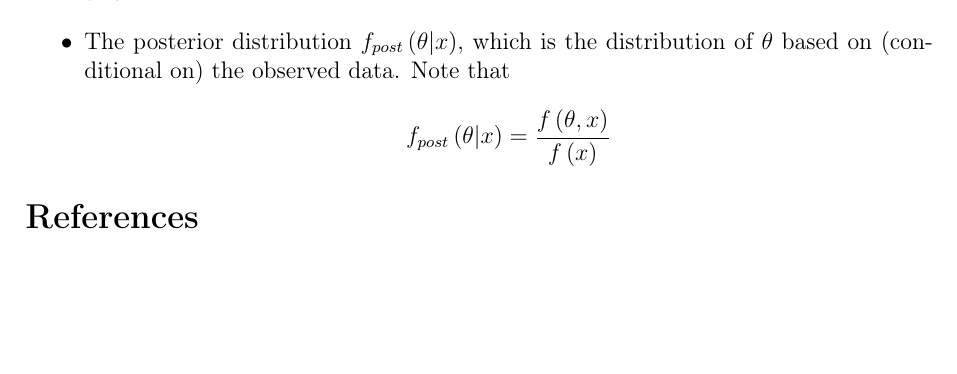
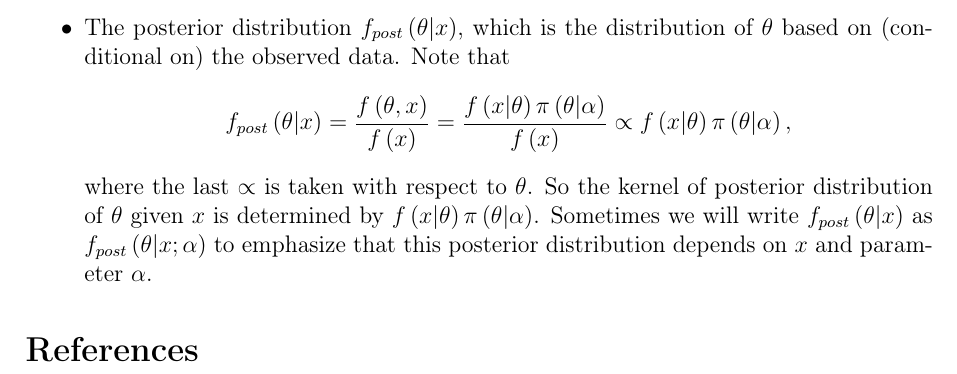
Before and after one commit to fenguoerbian/notes, a LaTeX document (bayes/bayes.tex): part of the page, cut so that both start at the same text, the shorter picture padded with empty space. Compiled offline with pdfLaTeX.

Commit message:
Add more description about posterior distribution.

```diff
--- a/bayes/bayes.tex
+++ b/bayes/bayes.tex
@@ -133,7 +133,13 @@ First we introduce some notations:
   \[
     f_{post}\left(\theta\middle| x\right)
     = \frac{f\left(\theta, x\right)}{f\left(x\right)}
+    = \frac{
+      f\left(x\middle|\theta\right)\pi\left(\theta\middle|\alpha\right)
+    }{f\left(x\right)}
+    \propto f\left(x\middle|\theta\right)\pi\left(\theta\middle|\alpha\right)
+    ,
   \]
+  where the last $\propto$ is taken with respect to $\theta$. So the kernel of posterior distribution of $\theta$ given $x$ is determined by $f\left(x\middle|\theta\right)\pi\left(\theta\middle|\alpha\right)$. Sometimes we will write $f_{post}\left(\theta\middle|x\right)$ as $f_{post}\left(\theta\middle|x;\alpha\right)$ to emphasize that this posterior distribution depends on $x$ and parameter $\alpha$.
 \end{itemize}
 
 \bibliographystyle{plainnat}
```
Also changed, not shown: bayes/bayes.pdf.
